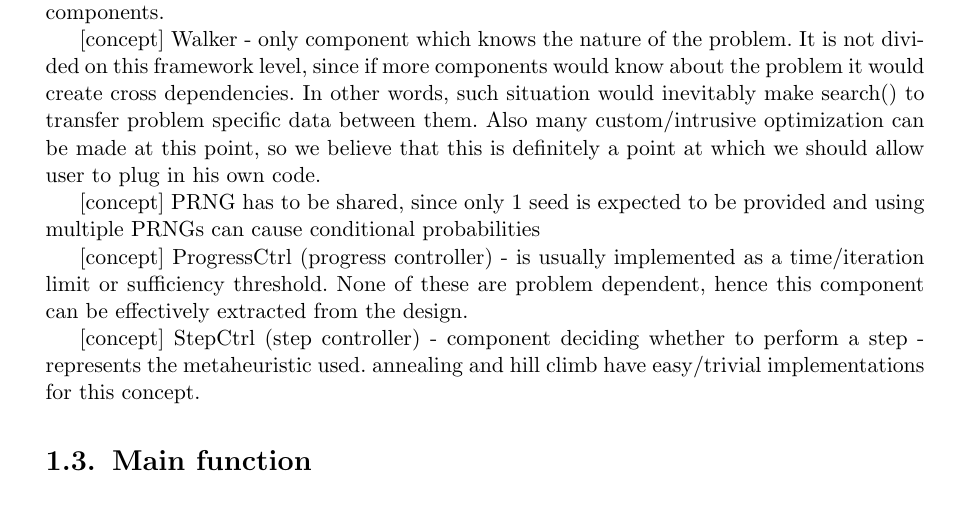
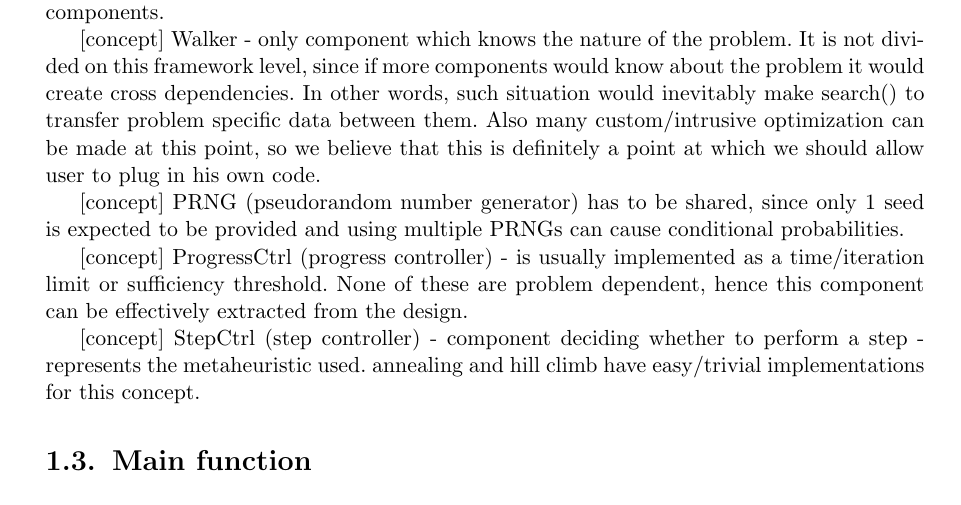
Before and after one commit to paal-prime/paal-bs, a LaTeX thesis (paal.tex, which reads local_search.tex): part of page 8 of 33, cut so that both start at the same text. Compiled offline with pdfLaTeX.

Commit message:
Minor text change.

```diff
--- a/local_search.tex
+++ b/local_search.tex
@@ -61,7 +61,7 @@ It is due to the fact that we wanted to extract problem independent components.
 	Also many custom/intrusive optimization can be made at this point, so we believe that this is definitely a point at which we should allow user to plug in
 	his own code.
 
-[concept] PRNG has to be shared, since only 1 seed is expected to be provided and using multiple PRNGs can cause conditional probabilities
+[concept] PRNG (pseudorandom number generator) has to be shared, since only 1 seed is expected to be provided and using multiple PRNGs can cause conditional probabilities.
 
 [concept] ProgressCtrl (progress controller) - is usually implemented as a time/iteration limit or sufficiency threshold.
 None of these are problem dependent, hence this component can be effectively extracted from the design.
```
